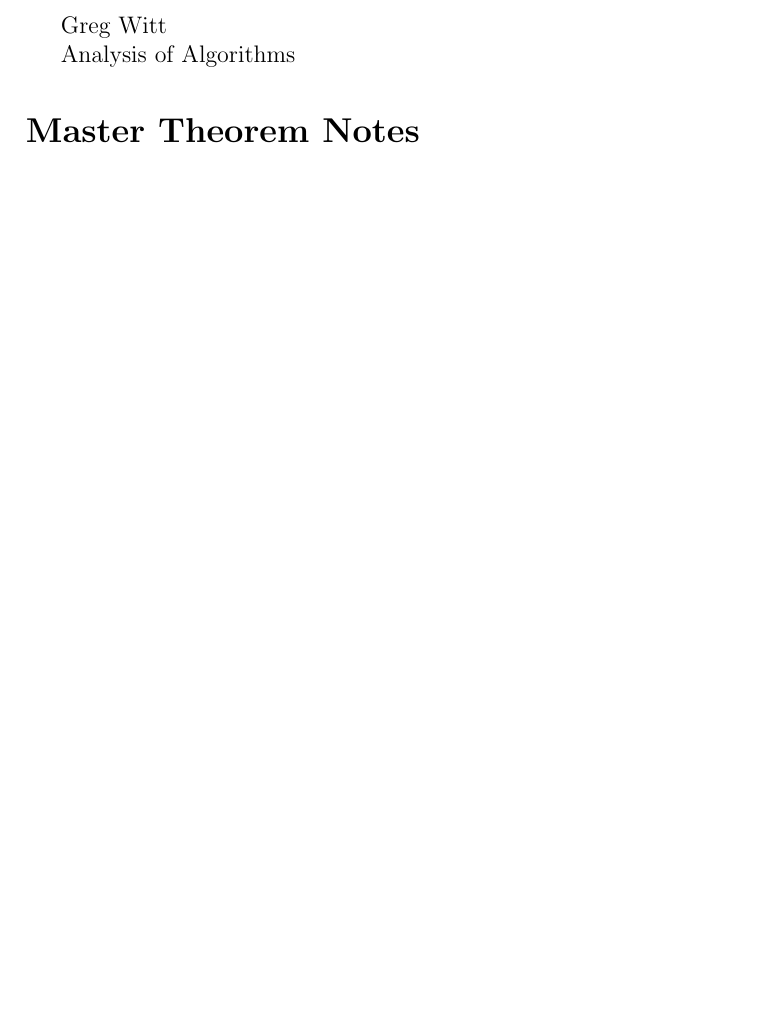
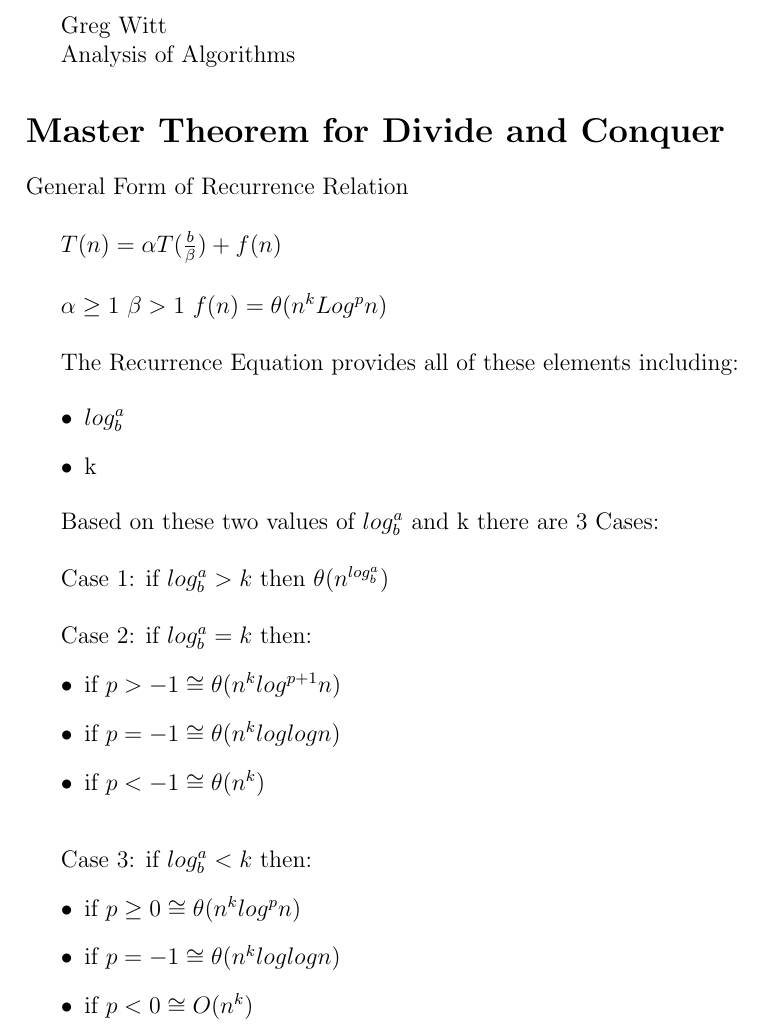
Before and after one commit to GoodGuyGregory/cplusplus, a LaTeX document (Algorithmns/Notes/Master Theorm Notes.tex): part of the page, cut so that both start at the same text, the shorter picture padded with empty space. Compiled offline with pdfLaTeX.

Commit message:
adds notes on MasterTheorm

```diff
--- a/Algorithmns/Notes/Master Theorm Notes.tex
+++ b/Algorithmns/Notes/Master Theorm Notes.tex
@@ -8,7 +8,7 @@ Greg Witt
 
 Analysis of Algorithms
 
-\section*{Master Theorem Notes }
+\section*{Master Theorem for Divide and Conquer  }
 
 %Displaying  equations between the $ <math stuff> $
 
@@ -22,4 +22,45 @@ Analysis of Algorithms
 
 %$\sqrt{\frac{a}{b}}$
 
+General Form of Recurrence Relation
+
+\vspace{5mm}
+
+$T(n) = \alpha T(\frac{b}{\beta}) + f(n)$
+
+\vspace{5mm}
+$\alpha \geq 1$
+$\beta > 1$   $f(n) = \theta(n^kLog^pn)$
+
+\vspace{5mm}
+
+The Recurrence Equation provides all of these elements including:
+
+\begin{itemize}
+
+	\item $log^a_b$
+	\item k
+\end{itemize}
+
+Based on these two values of $log^a_b$ and k there are 3 Cases:
+
+\vspace{5mm}
+Case 1: if $log^a_b > k$ then $\theta(n^{log^a_b})$
+
+\vspace{5mm}
+Case 2:  if $log^a_b = k$ then:
+	\begin{itemize}
+		\item if $p > -1 \cong \theta(n^klog^{p+1}n)$
+		\item if $p =-1 \cong \theta(n^{k}loglogn)$
+		\item if $p < -1 \cong \theta(n^{k})$
+	\end{itemize}
+
+\vspace{5mm}
+Case 3: if $log^a_b < k$ then:
+	\begin{itemize}
+		\item if $p \geq 0 \cong \theta(n^klog^{p}n)$
+		\item if $p =-1 \cong \theta(n^{k}loglogn)$
+		\item if $p < 0 \cong O(n^{k})$
+	\end{itemize}
+
 \end{document}
```
Also changed, not shown: Algorithmns/Homeworks/MasterTheormNotes.md (+2 -0 lines), Algorithmns/Notes/Master Theorm Notes.pdf, 2 other files.
